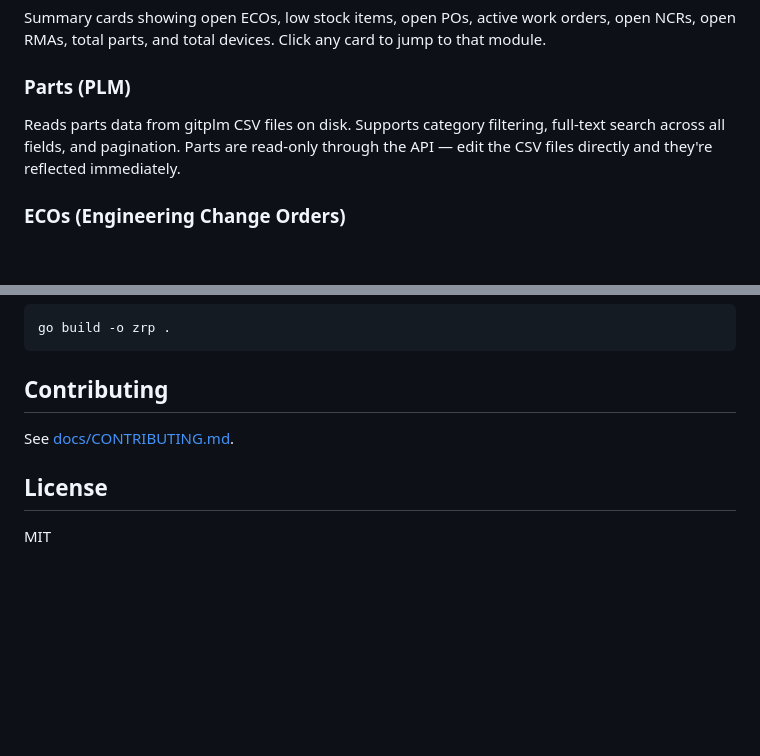
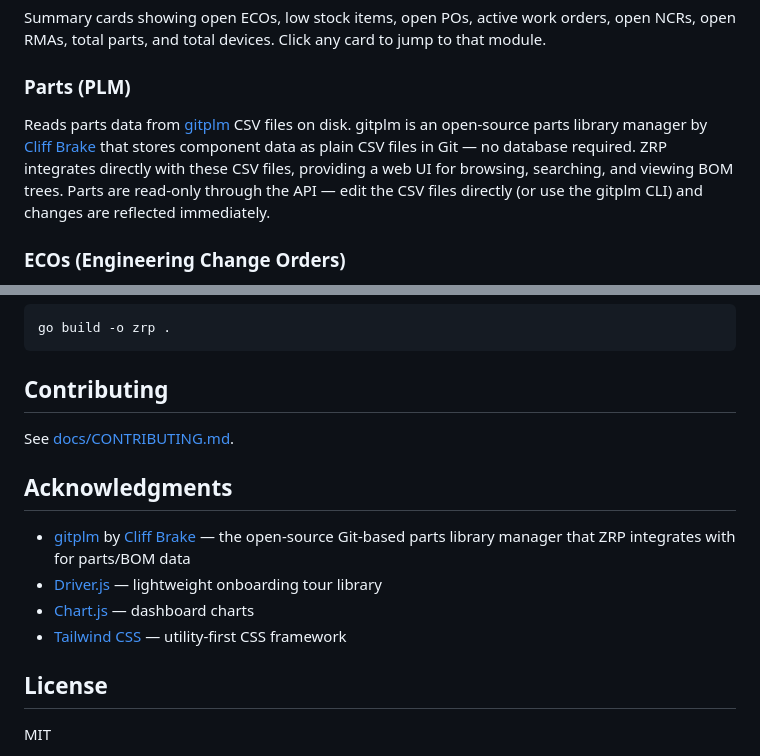
Before and after one commit to einapoli1/zrp, a Markdown page: README.md, 2 parts joined by grey strips. Drawn GitHub-style; blank space fills up the shorter version.

Commit message:
docs: explain gitplm integration, credit Cliff Brake

```diff
--- a/README.md
+++ b/README.md
@@ -130,7 +130,7 @@ Open [http://localhost:9000](http://localhost:9000) in your browser. The databas
 Summary cards showing open ECOs, low stock items, open POs, active work orders, open NCRs, open RMAs, total parts, and total devices. Click any card to jump to that module.
 
 ### Parts (PLM)
-Reads parts data from gitplm CSV files on disk. Supports category filtering, full-text search across all fields, and pagination. Parts are read-only through the API — edit the CSV files directly and they're reflected immediately.
+Reads parts data from [gitplm](https://github.com/git-plm/gitplm) CSV files on disk. gitplm is an open-source parts library manager by [Cliff Brake](https://github.com/cbrake) that stores component data as plain CSV files in Git — no database required. ZRP integrates directly with these CSV files, providing a web UI for browsing, searching, and viewing BOM trees. Parts are read-only through the API — edit the CSV files directly (or use the gitplm CLI) and changes are reflected immediately.
 
 ### ECOs (Engineering Change Orders)
 Track proposed changes to parts and assemblies. Workflow: `draft` → `review` → `approved` → `implemented`. Each ECO can reference affected IPNs and tracks who approved it and when.
@@ -251,6 +251,13 @@ go build -o zrp .
 
 See [docs/CONTRIBUTING.md](docs/CONTRIBUTING.md).
 
+## Acknowledgments
+
+- [gitplm](https://github.com/git-plm/gitplm) by [Cliff Brake](https://github.com/cbrake) — the open-source Git-based parts library manager that ZRP integrates with for parts/BOM data
+- [Driver.js](https://driverjs.com/) — lightweight onboarding tour library
+- [Chart.js](https://www.chartjs.org/) — dashboard charts
+- [Tailwind CSS](https://tailwindcss.com/) — utility-first CSS framework
+
 ## License
 
 MIT
```
